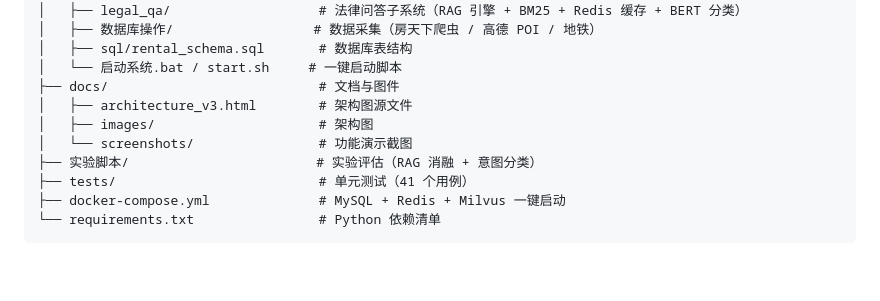
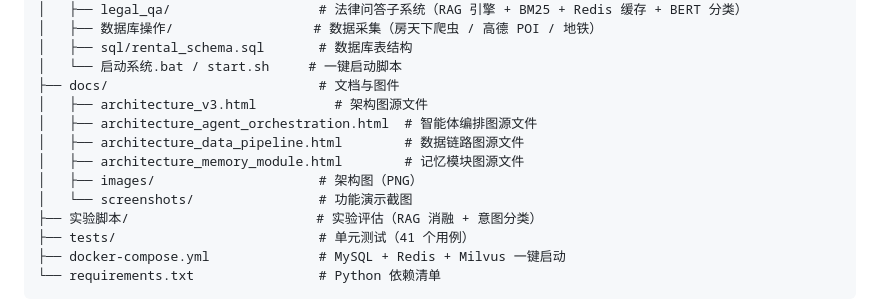
Before and after one commit to lucky-people/agent-rag, a Markdown page: README.md, the part around the change printed below. GitHub-like rendering; blank space fills up the shorter version.

```diff
--- a/README.md
+++ b/README.md
@@ -121,8 +135,11 @@
 │   ├── sql/rental_schema.sql       # 数据库表结构
 │   └── 启动系统.bat / start.sh     # 一键启动脚本
 ├── docs/                           # 文档与图件
-│   ├── architecture_v3.html        # 架构图源文件
-│   ├── images/                     # 架构图
+│   ├── architecture_v3.html          # 架构图源文件
+│   ├── architecture_agent_orchestration.html  # 智能体编排图源文件
+│   ├── architecture_data_pipeline.html        # 数据链路图源文件
+│   ├── architecture_memory_module.html        # 记忆模块图源文件
+│   ├── images/                     # 架构图（PNG）
 │   └── screenshots/                # 功能演示截图
 ├── 实验脚本/                        # 实验评估（RAG 消融 + 意图分类）
 ├── tests/                          # 单元测试（41 个用例）
```
Also changed, not shown: other parts of README.md (+14 -0 lines), docs/images/agent-orchestration.png (added), docs/images/data-pipeline.png (added), docs/images/memory-module.png (added), 7 other files.
